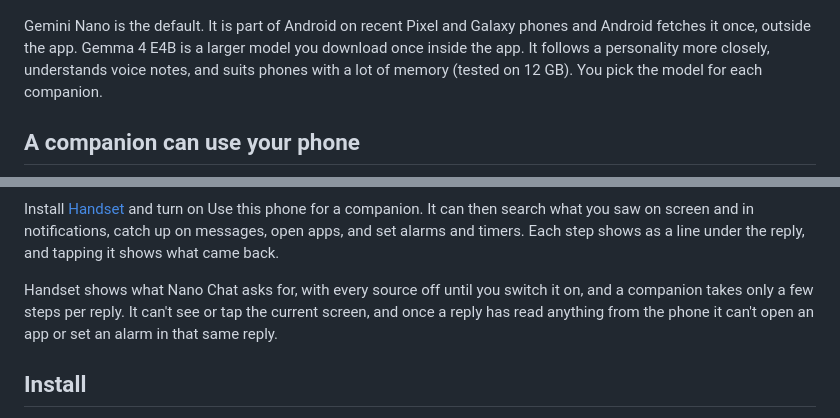
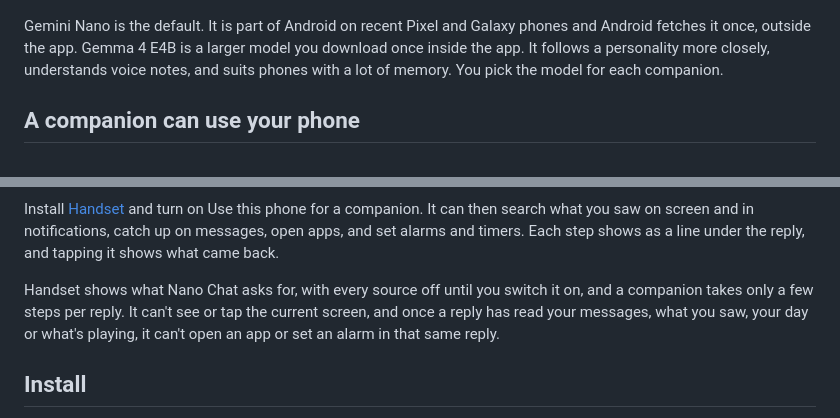
Before and after one commit to triptu/nano-chat, a Markdown page: README.md, 2 parts joined by grey strips. Rendered like a GitHub page.

Commit message:
readme: final review fixes

```diff
--- a/README.md
+++ b/README.md
@@ -24,7 +24,7 @@ Each companion is one ongoing chat, like a contact, with its own name, colour an
 <img src="docs/shots/fold_gemma_voice.jpg" width="220" alt="Basil answering a voice note with a recipe">
 </p>
 
-Gemini Nano is the default. It is part of Android on recent Pixel and Galaxy phones and Android fetches it once, outside the app. Gemma 4 E4B is a larger model you download once inside the app. It follows a personality more closely, understands voice notes, and suits phones with a lot of memory (tested on 12 GB). You pick the model for each companion.
+Gemini Nano is the default. It is part of Android on recent Pixel and Galaxy phones and Android fetches it once, outside the app. Gemma 4 E4B is a larger model you download once inside the app. It follows a personality more closely, understands voice notes, and suits phones with a lot of memory. You pick the model for each companion.
 
 ## A companion can use your phone
 
@@ -35,7 +35,7 @@ Gemini Nano is the default. It is part of Android on recent Pixel and Galaxy pho
 
 Install [Handset](https://handset.tushar.ai) and turn on Use this phone for a companion. It can then search what you saw on screen and in notifications, catch up on messages, open apps, and set alarms and timers. Each step shows as a line under the reply, and tapping it shows what came back.
 
-Handset shows what Nano Chat asks for, with every source off until you switch it on, and a companion takes only a few steps per reply. It can't see or tap the current screen, and once a reply has read anything from the phone it can't open an app or set an alarm in that same reply.
+Handset shows what Nano Chat asks for, with every source off until you switch it on, and a companion takes only a few steps per reply. It can't see or tap the current screen, and once a reply has read your messages, what you saw, your day or what's playing, it can't open an app or set an alarm in that same reply.
 
 ## Install
 
```
